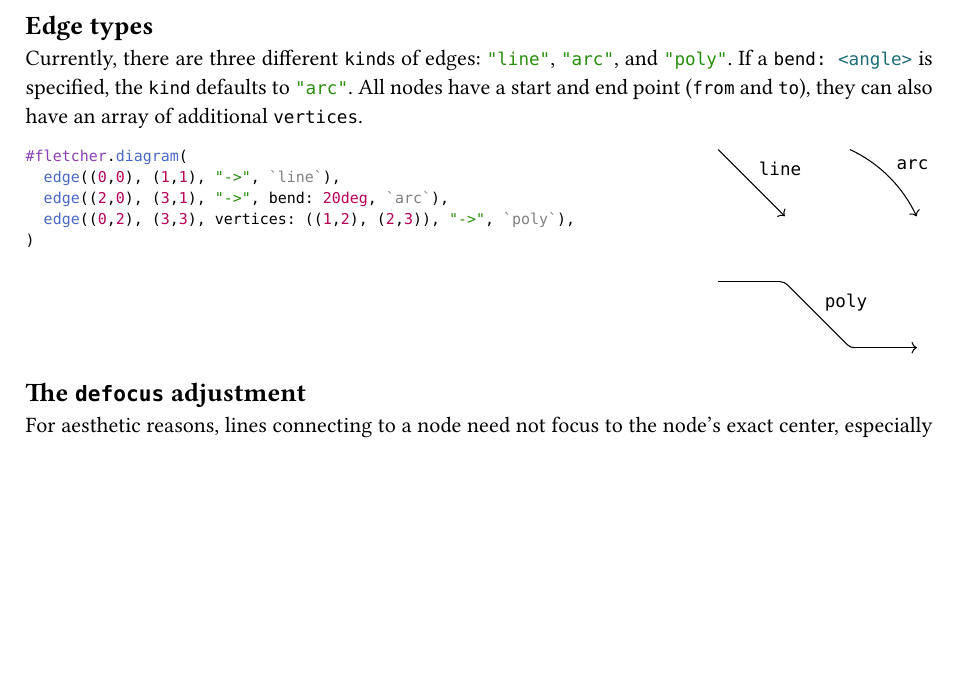
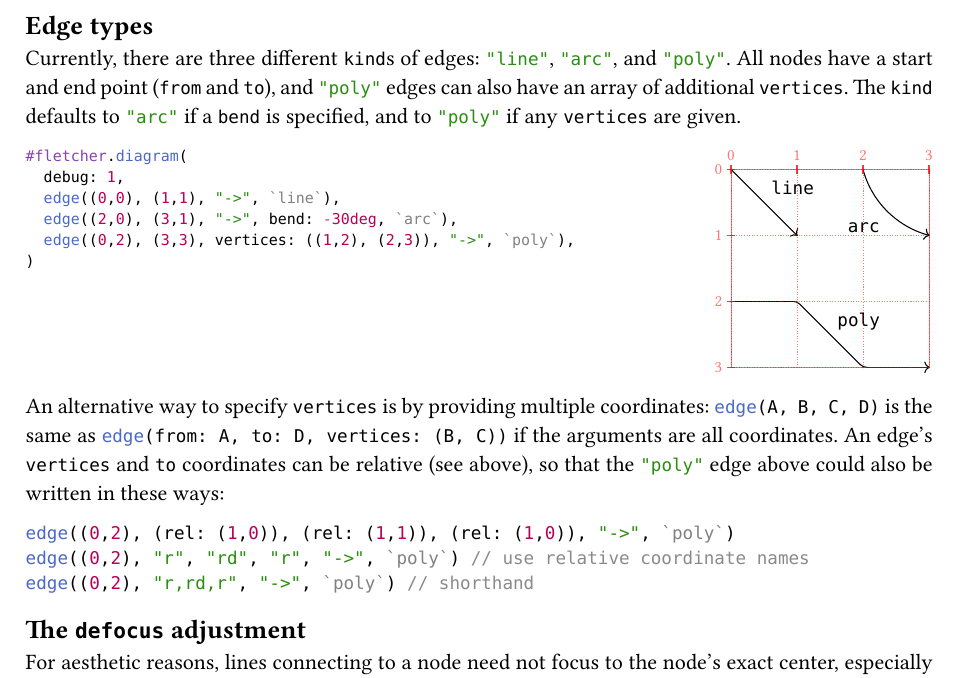
Before and after one commit to Jollywatt/typst-fletcher, a Typst document (docs/manual.typ): part of page 6 of 26, cut so that both start at the same text, the shorter picture padded with empty space. The pictures show the PDF file docs/manual.pdf that the author committed with the source.

Commit message:
Add poly edge details to manual

````diff
--- a/docs/manual.typ
+++ b/docs/manual.typ
@@ -487,18 +487,26 @@ It can also be handy to specify the direction of an edge, instead of its end coo
 == Edge types
 
 Currently, there are three different `kind`s of edges: `"line"`, `"arc"`, and `"poly"`.
-If a `bend: <angle>` is specified, the `kind` defaults to `"arc"`.
-All nodes have a start and end point (`from` and `to`), they can also have an array of additional `vertices`.
-
-
+All nodes have a start and end point (`from` and `to`), and `"poly"` edges can also have an array of additional `vertices`.
+The `kind` defaults to `"arc"` if a `bend` is specified, and to `"poly"` if any `vertices` are given.
 
 #code-example-row(```typ
 #fletcher.diagram(
+	debug: 1,
 	edge((0,0), (1,1), "->", `line`),
-	edge((2,0), (3,1), "->", bend: 20deg, `arc`),
+	edge((2,0), (3,1), "->", bend: -30deg, `arc`),
 	edge((0,2), (3,3), vertices: ((1,2), (2,3)), "->", `poly`),
 )
 ```)
+
+An alternative way to specify `vertices` is by providing multiple coordinates: `edge(A, B, C, D)` is the same as `edge(from: A, to: D, vertices: (B, C))` if the arguments are all coordinates.
+An edge's `vertices` and `to` coordinates can be relative (see above), so that the `"poly"` edge above could also be written in these ways:
+
+```typc
+edge((0,2), (rel: (1,0)), (rel: (1,1)), (rel: (1,0)), "->", `poly`)
+edge((0,2), "r", "rd", "r", "->", `poly`) // use relative coordinate names
+edge((0,2), "r,rd,r", "->", `poly`) // shorthand
+```
 
 == The `defocus` adjustment
 
````
Also changed, not shown: docs/manual.pdf.
